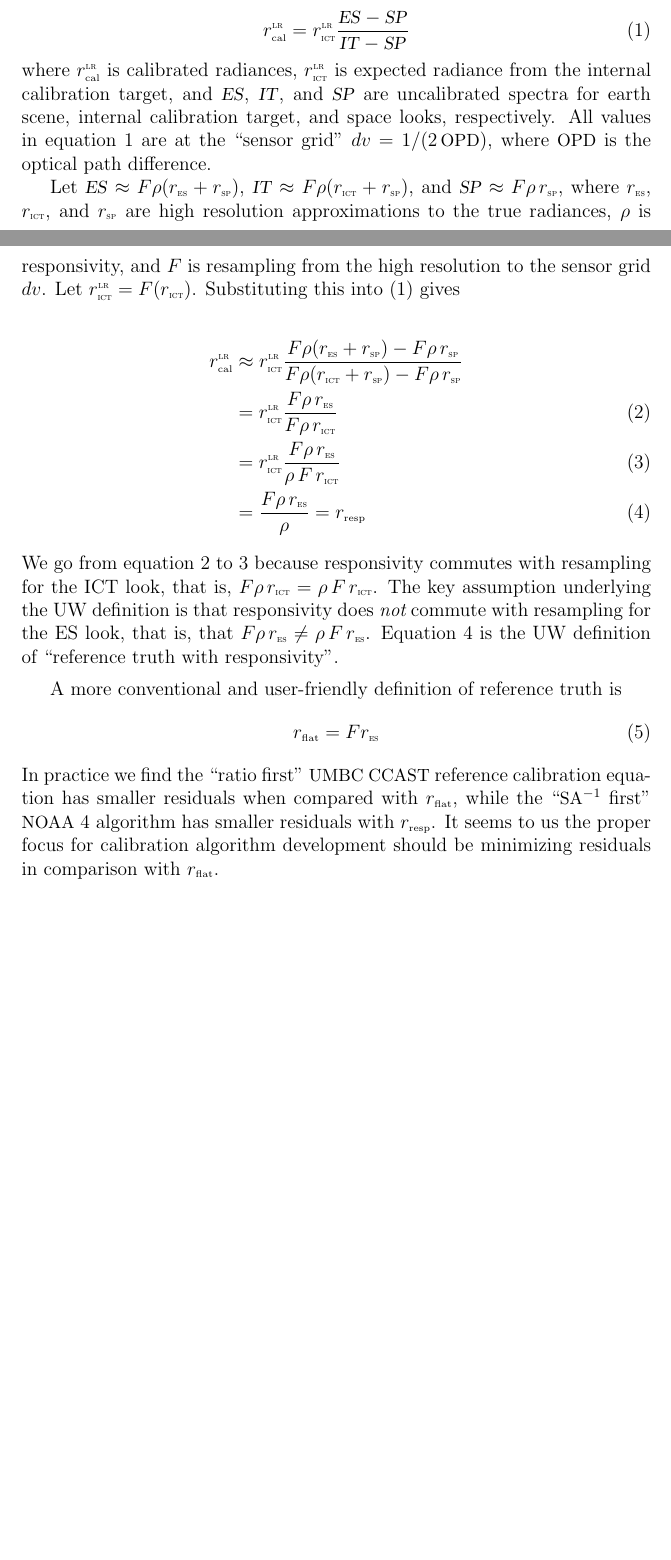
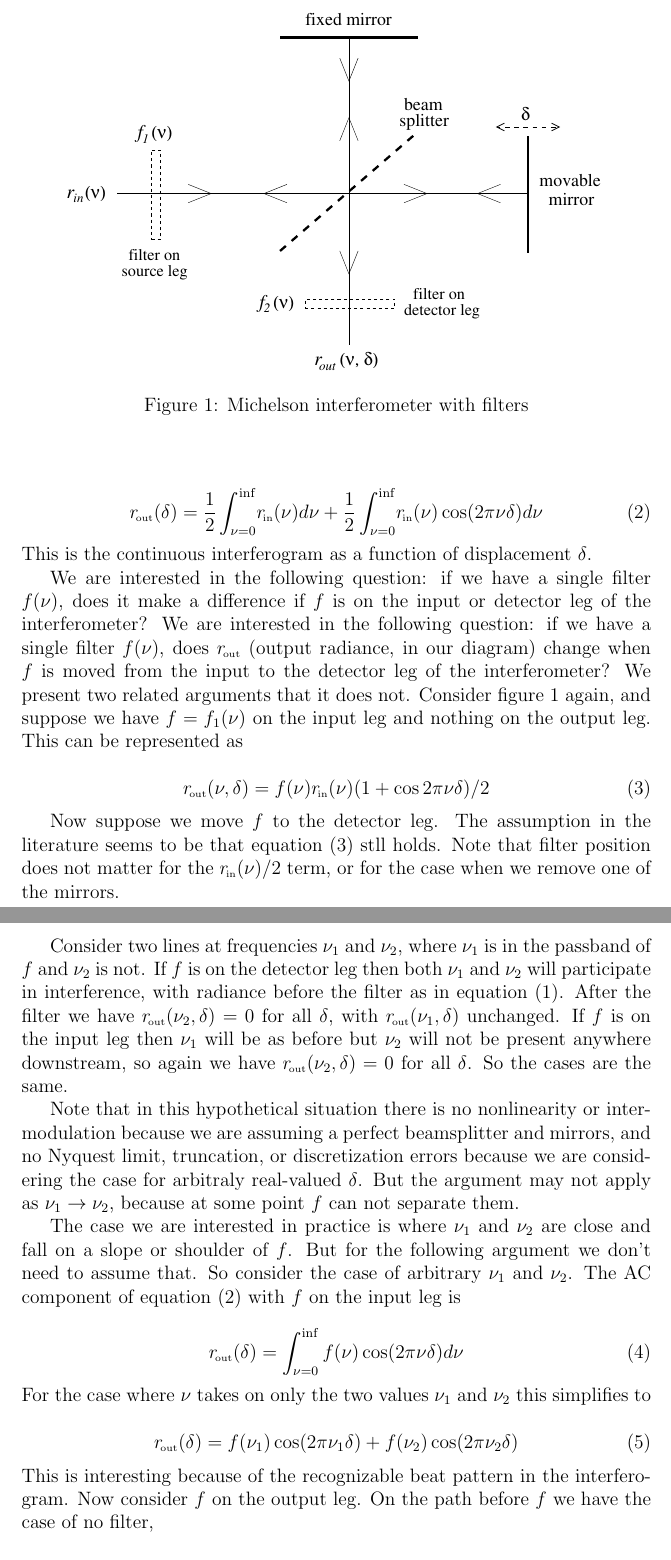
Before and after one commit to motteler/cris_telecon, a LaTeX document (intf_cal/intf_cal.tex, which reads intf_cal/crisdefs.tex): two parts of pages 1 and 2 of 2 before the commit and two parts of pages 2 and 3 of 3 after it, joined at a grey line, cut at the place of the change, the shorter picture padded with empty space. Compiled offline with pdfLaTeX.

Commit message:
intf_cal updated with proof for the continuous case that filter position does not matter

```diff
--- a/intf_cal/crisdefs.tex
+++ b/intf_cal/crisdefs.tex
@@ -63,6 +63,9 @@
 \newcommand {\rflat} {r_{\mbox{\tiny flat}}}
 \newcommand {\rresp} {r_{\mbox{\tiny resp}}}
 
+\newcommand {\rin} {r_{\!\mbox{\tiny in}}}
+\newcommand {\rout} {r_{\!\mbox{\tiny out}}}
+
 \newcommand {\rcalLR} {r_{\mbox{\tiny cal}}^{\mbox{\tiny\textsc{lr}}}}
 \newcommand {\rITLR} {r_{\mbox{\tiny\textsc{ict}}}^{\mbox{\tiny\textsc{lr}}}}
 
--- a/intf_cal/intf_cal.tex
+++ b/intf_cal/intf_cal.tex
@@ -34,0 +39,4 @@ some forms of the calibration equation.
+\begin{figure}
+\begin{center}
+  \includegraphics[scale=0.5]{figures/mich_filt2.pdf}
+\caption{Michelson interferometer with filters}
@@ -34,0 +65,69 @@ some forms of the calibration equation.
+\begin{equation}\label{eq2}
+  \rout(\delta) = \frac{1}{2}\int_{\nu=0}^{\inf}\!\rin(\nu)d\nu +
+     \frac{1}{2}\int_{\nu=0}^{\inf}\!\rin(\nu)\cos(2\pi\nu\delta)d\nu
+\end{equation}
+\noindent
+This is the continuous interferogram as a function of
+displacement~$\delta$.
+
+We are interested in the following question: if we have a single
+filter $f(\nu)$, does it make a difference if $f$ is on the input
+or detector leg of the interferometer?  We are interested in the
+following question: if we have a single filter $f(\nu)$, does
+$\rout$ (output radiance, in our diagram) change when $f$ is moved
+from the input to the detector leg of the interferometer?
+We present two related arguments that it does not.  Consider figure
+\ref{intf1} again, and suppose we have $f = f_1(\nu)$ on the input
+leg and nothing on the output leg.  This can be represented as
+
+\begin{equation}\label{eq3}
+  \rout(\nu,\delta) = f(\nu)\rin(\nu)(1+\cos 2\pi\nu\delta)/2
+\end{equation}
+
+Now suppose we move $f$ to the detector leg.  The assumption in the
+literature seems to be that equation (\ref{eq3}) stll holds.  Note
+that filter position does not matter for the $\rin(\nu)/2$ term, or
+for the case when we remove one of the mirrors.
+
+Consider two lines at frequencies $\nu_1$ and $\nu_2$, where $\nu_1$
+is in the passband of $f$ and $\nu_2$ is not.  If $f$ is on the
+detector leg then both $\nu_1$ and $\nu_2$ will participate in
+interference, with radiance before the filter as in equation
+(\ref{eq1}).  After the filter we have $\rout(\nu_2,\delta) = 0$ for
+all $\delta$, with $\rout(\nu_1,\delta)$ unchanged.  If $f$ is on
+the input leg then $\nu_1$ will be as before but $\nu_2$ will not be
+present anywhere downstream, so again we have $\rout(\nu_2,\delta) =
+0$ for all $\delta$.  So the cases are the same.
+
+Note that in this hypothetical situation there is no nonlinearity or
+intermodulation because we are assuming a perfect beamsplitter and
+mirrors, and no Nyquest limit, truncation, or discretization errors
+because we are considering the case for arbitraly real-valued
+$\delta$.  But the argument may not apply as $\nu_1 \rightarrow
+\nu_2$, because at some point $f$ can not separate them.
+
+The case we are interested in practice is where $\nu_1$ and $\nu_2$
+are close and fall on a slope or shoulder of $f$.  But for the
+following argument we don't need to assume that.  So consider the
+case of arbitrary $\nu_1$ and $\nu_2$.  The AC component of equation
+(\ref{eq2}) with $f$ on the input leg is
+
+\begin{equation}\label{eq4}
+  \rout(\delta) = \int_{\nu=0}^{\inf}f(\nu)\cos(2\pi\nu\delta)d\nu
+\end{equation}
+
+\noindent
+For the case where $\nu$ takes on only the two values $\nu_1$ and
+$\nu_2$ this simplifies to
+
+\begin{equation}\label{eq5}
+  \rout(\delta) = f(\nu_1)\cos(2\pi\nu_1\delta) +
+                  f(\nu_2)\cos(2\pi\nu_2\delta)
+\end{equation}
+
+\noindent
+This is interesting because of the recognizable beat pattern in
+the interferogram.  Now consider $f$ on the output leg.  On the
+path before $f$ we have the case of no filter,
+
+\begin{equation}\label{eq6}
@@ -49,20 +183,11 @@ target, and space looks, respectively.  All values in equation
 \ref{caldef} are at the ``sensor grid'' $dv = 1/ (2\, \opd)$, where
 $\opd$ is the optical path difference.
 
-Let $\ES \approx F\rho(\rES+\rSP)$, $\IT \approx F\rho(\rIT+\rSP)$,
-and $\SP \approx F\rho\,\rSP$, where $\rES$, $\rIT$, and $\rSP$ are
+Let $\ES \approx R\rho(\rES+\rSP)$, $\IT \approx R\rho(\rIT+\rSP)$,
+and $\SP \approx R\rho\,\rSP$, where $\rES$, $\rIT$, and $\rSP$ are
 high resolution approximations to the true radiances, $\rho$ is
-responsivity, and $F$ is resampling from the high resolution to the
-sensor grid $dv$.  Let $\rITLR = F(\rIT)$.  Substituting this into
+responsivity, and $R$ is resampling from the high resolution to the
+sensor grid $dv$.  Let $\rITLR = R(\rIT)$.  Substituting this into
 (\ref{caldef}) gives
 
 \begin{align}
-  \rcalLR &\approx \rITLR \frac{F\rho(\rES+\rSP) - F\rho\,\rSP}
-                               {F\rho(\rIT+\rSP) - F\rho\,\rSP} \notag \\
-%         &= \rITLR \frac{F\rho\,\rES + F\rho\,\rSP - F\rho\,\rSP}
-%                        {F\rho\,\rIT + F\rho\,\rSP - F\rho\,\rSP} \\
-          &= \rITLR \frac{F\rho\,\rES}
-                         {F\rho\,\rIT} \label{cal1} \\
-          &= \rITLR \frac{F\rho\,\rES}
-                         {\rho\,F\,\rIT} \label{cal2} \\
-          &= \frac{F\rho\,\rES}
@@ -71,8 +205,3 @@ sensor grid $dv$.  Let $\rITLR = F(\rIT)$.  Substituting this into
 
 \noindent
 We go from equation \ref{cal1} to \ref{cal2} because responsivity
-commutes with resampling for the ICT look, that is, $F\rho\,\rIT =
-\rho\,F\,\rIT$.  The key assumption underlying the UW definition is
-that responsivity does {\em not} commute with resampling for the ES
-look, that is, that $F\rho\,\rES \ne \rho\,F\,\rES$.  Equation
-\ref{calUW} is the UW definition of ``reference truth with
@@ -82,4 +215,3 @@ responsivity''.
 A more conventional and user-friendly definition of reference truth
 is
 \begin{equation}
-  \rflat =  F \rES
```
Also changed, not shown: intf_cal/Makefile, intf_cal/figures/mich_filt2.pdf (added), intf_cal/intf_cal.pdf, intf_cal/intf_cal.tex (98 more changed lines), 3 other files.
